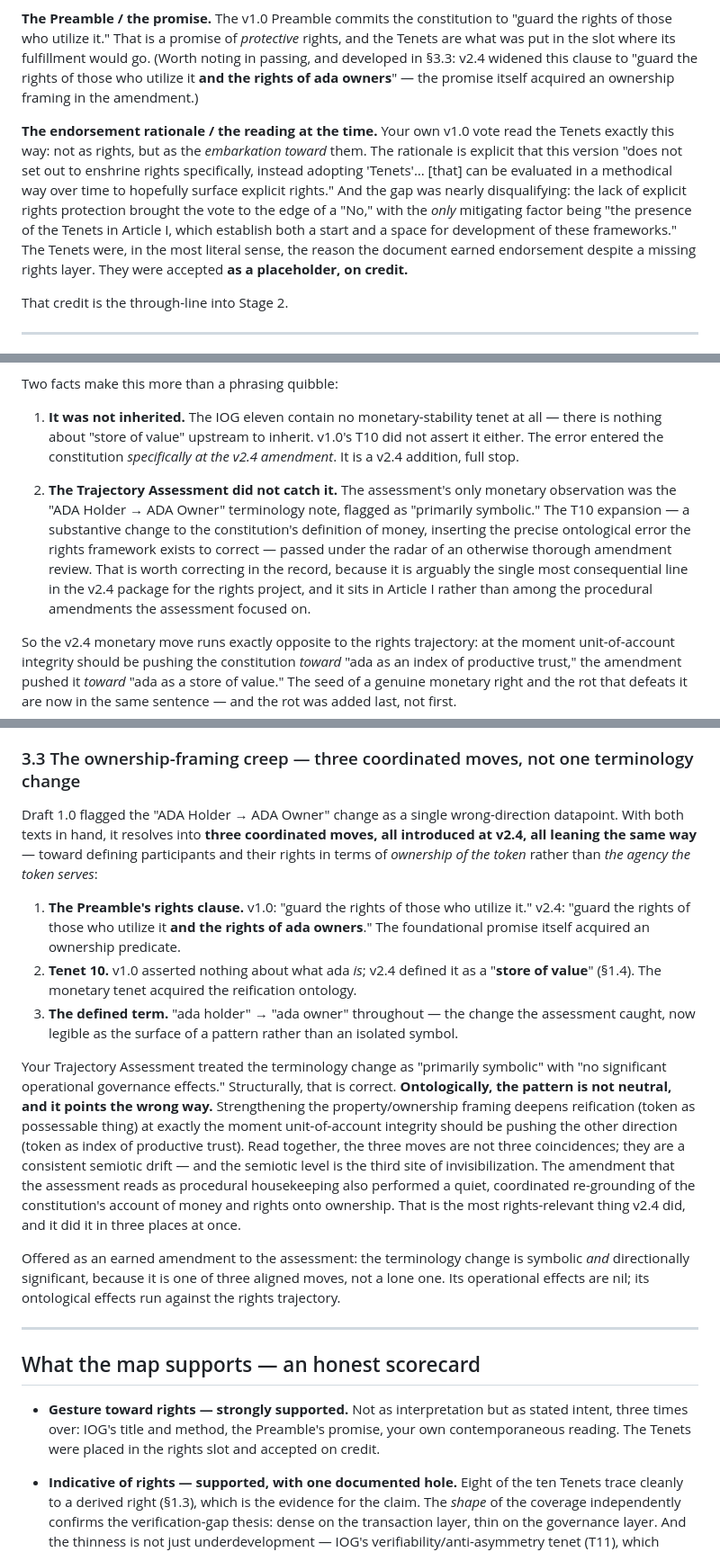
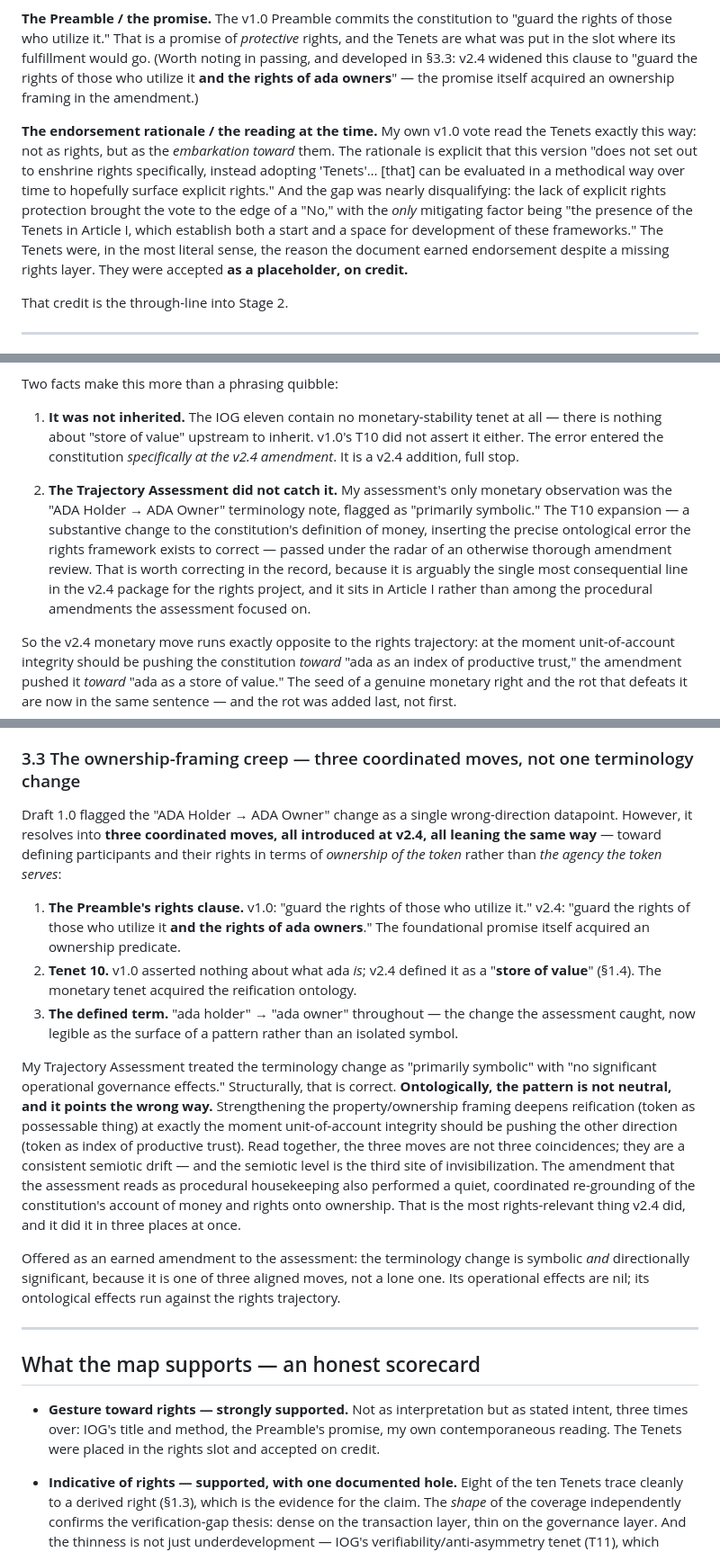
Before and after one commit to styg-DRep/coordination-commons, a Markdown page: _source/From_Tenets_to_Rights__A_Trajectory_Map.md, 3 parts joined by grey strips. Shown at 90% size. Drawn GitHub-style.

```diff
--- a/_source/From_Tenets_to_Rights__A_Trajectory_Map.md
+++ b/_source/From_Tenets_to_Rights__A_Trajectory_Map.md
@@ -62,7 +60,7 @@ The "gesture toward rights" claim does not require interpretation, because three
 
 **The Preamble / the promise.** The v1.0 Preamble commits the constitution to "guard the rights of those who utilize it." That is a promise of *protective* rights, and the Tenets are what was put in the slot where its fulfillment would go. (Worth noting in passing, and developed in §3.3: v2.4 widened this clause to "guard the rights of those who utilize it **and the rights of ada owners**" — the promise itself acquired an ownership framing in the amendment.)
 
-**The endorsement rationale / the reading at the time.** Your own v1.0 vote read the Tenets exactly this way: not as rights, but as the *embarkation toward* them. The rationale is explicit that this version "does not set out to enshrine rights specifically, instead adopting 'Tenets'… [that] can be evaluated in a methodical way over time to hopefully surface explicit rights." And the gap was nearly disqualifying: the lack of explicit rights protection brought the vote to the edge of a "No," with the *only* mitigating factor being "the presence of the Tenets in Article I, which establish both a start and a space for development of these frameworks." The Tenets were, in the most literal sense, the reason the document earned endorsement despite a missing rights layer. They were accepted **as a placeholder, on credit.**
+**The endorsement rationale / the reading at the time.** My own v1.0 vote read the Tenets exactly this way: not as rights, but as the *embarkation toward* them. The rationale is explicit that this version "does not set out to enshrine rights specifically, instead adopting 'Tenets'… [that] can be evaluated in a methodical way over time to hopefully surface explicit rights." And the gap was nearly disqualifying: the lack of explicit rights protection brought the vote to the edge of a "No," with the *only* mitigating factor being "the presence of the Tenets in Article I, which establish both a start and a space for development of these frameworks." The Tenets were, in the most literal sense, the reason the document earned endorsement despite a missing rights layer. They were accepted **as a placeholder, on credit.**
 
 That credit is the through-line into Stage 2.
 
@@ -119,7 +117,7 @@ Two facts make this more than a phrasing quibble:
 
 1. **It was not inherited.** The IOG eleven contain no monetary-stability tenet at all — there is nothing about "store of value" upstream to inherit. v1.0's T10 did not assert it either. The error entered the constitution *specifically at the v2.4 amendment*. It is a v2.4 addition, full stop.
 
-2. **The Trajectory Assessment did not catch it.** The assessment's only monetary observation was the "ADA Holder → ADA Owner" terminology note, flagged as "primarily symbolic." The T10 expansion — a substantive change to the constitution's definition of money, inserting the precise ontological error the rights framework exists to correct — passed under the radar of an otherwise thorough amendment review. That is worth correcting in the record, because it is arguably the single most consequential line in the v2.4 package for the rights project, and it sits in Article I rather than among the procedural amendments the assessment focused on.
+2. **The Trajectory Assessment did not catch it.** My assessment's only monetary observation was the "ADA Holder → ADA Owner" terminology note, flagged as "primarily symbolic." The T10 expansion — a substantive change to the constitution's definition of money, inserting the precise ontological error the rights framework exists to correct — passed under the radar of an otherwise thorough amendment review. That is worth correcting in the record, because it is arguably the single most consequential line in the v2.4 package for the rights project, and it sits in Article I rather than among the procedural amendments the assessment focused on.
 
 So the v2.4 monetary move runs exactly opposite to the rights trajectory: at the moment unit-of-account integrity should be pushing the constitution *toward* "ada as an index of productive trust," the amendment pushed it *toward* "ada as a store of value." The seed of a genuine monetary right and the rot that defeats it are now in the same sentence — and the rot was added last, not first.
 
@@ -200,13 +198,13 @@ In Field Fitness terms: a field that has shifted toward compliance adjudication
 
 ### 3.3 The ownership-framing creep — three coordinated moves, not one terminology change
 
-Draft 1.0 flagged the "ADA Holder → ADA Owner" change as a single wrong-direction datapoint. With both texts in hand, it resolves into **three coordinated moves, all introduced at v2.4, all leaning the same way** — toward defining participants and their rights in terms of *ownership of the token* rather than *the agency the token serves*:
+Draft 1.0 flagged the "ADA Holder → ADA Owner" change as a single wrong-direction datapoint. However, it resolves into **three coordinated moves, all introduced at v2.4, all leaning the same way** — toward defining participants and their rights in terms of *ownership of the token* rather than *the agency the token serves*:
 
 1. **The Preamble's rights clause.** v1.0: "guard the rights of those who utilize it." v2.4: "guard the rights of those who utilize it **and the rights of ada owners**." The foundational promise itself acquired an ownership predicate.
 2. **Tenet 10.** v1.0 asserted nothing about what ada *is*; v2.4 defined it as a "**store of value**" (§1.4). The monetary tenet acquired the reification ontology.
 3. **The defined term.** "ada holder" → "ada owner" throughout — the change the assessment caught, now legible as the surface of a pattern rather than an isolated symbol.
 
-Your Trajectory Assessment treated the terminology change as "primarily symbolic" with "no significant operational governance effects." Structurally, that is correct. **Ontologically, the pattern is not neutral, and it points the wrong way.** Strengthening the property/ownership framing deepens reification (token as possessable thing) at exactly the moment unit-of-account integrity should be pushing the other direction (token as index of productive trust). Read together, the three moves are not three coincidences; they are a consistent semiotic drift — and the semiotic level is the third site of invisibilization. The amendment that the assessment reads as procedural housekeeping also performed a quiet, coordinated re-grounding of the constitution's account of money and rights onto ownership. That is the most rights-relevant thing v2.4 did, and it did it in three places at once.
+My Trajectory Assessment treated the terminology change as "primarily symbolic" with "no significant operational governance effects." Structurally, that is correct. **Ontologically, the pattern is not neutral, and it points the wrong way.** Strengthening the property/ownership framing deepens reification (token as possessable thing) at exactly the moment unit-of-account integrity should be pushing the other direction (token as index of productive trust). Read together, the three moves are not three coincidences; they are a consistent semiotic drift — and the semiotic level is the third site of invisibilization. The amendment that the assessment reads as procedural housekeeping also performed a quiet, coordinated re-grounding of the constitution's account of money and rights onto ownership. That is the most rights-relevant thing v2.4 did, and it did it in three places at once.
 
 Offered as an earned amendment to the assessment: the terminology change is symbolic *and* directionally significant, because it is one of three aligned moves, not a lone one. Its operational effects are nil; its ontological effects run against the rights trajectory.
 
@@ -214,7 +212,7 @@ Offered as an earned amendment to the assessment: the terminology change is symb
 
 ## What the map supports — an honest scorecard
 
-- **Gesture toward rights — strongly supported.** Not as interpretation but as stated intent, three times over: IOG's title and method, the Preamble's promise, your own contemporaneous reading. The Tenets were placed in the rights slot and accepted on credit.
+- **Gesture toward rights — strongly supported.** Not as interpretation but as stated intent, three times over: IOG's title and method, the Preamble's promise, my own contemporaneous reading. The Tenets were placed in the rights slot and accepted on credit.
 
 - **Indicative of rights — supported, with one documented hole.** Eight of the ten Tenets trace cleanly to a derived right (§1.3), which is the evidence for the claim. The *shape* of the coverage independently confirms the verification-gap thesis: dense on the transaction layer, thin on the governance layer. And the thinness is not just underdevelopment — IOG's verifiability/anti-asymmetry tenet (T11), which named informational integrity almost directly, was dropped at constitutionalization (§1.5). The Tenets are evidence for the derivation both in what they reach toward and in the one place a reaching tenet was removed.
 
```
Also changed, not shown: other parts of _source/From_Tenets_to_Rights__A_Trajectory_Map.md (+14 -17 lines).
